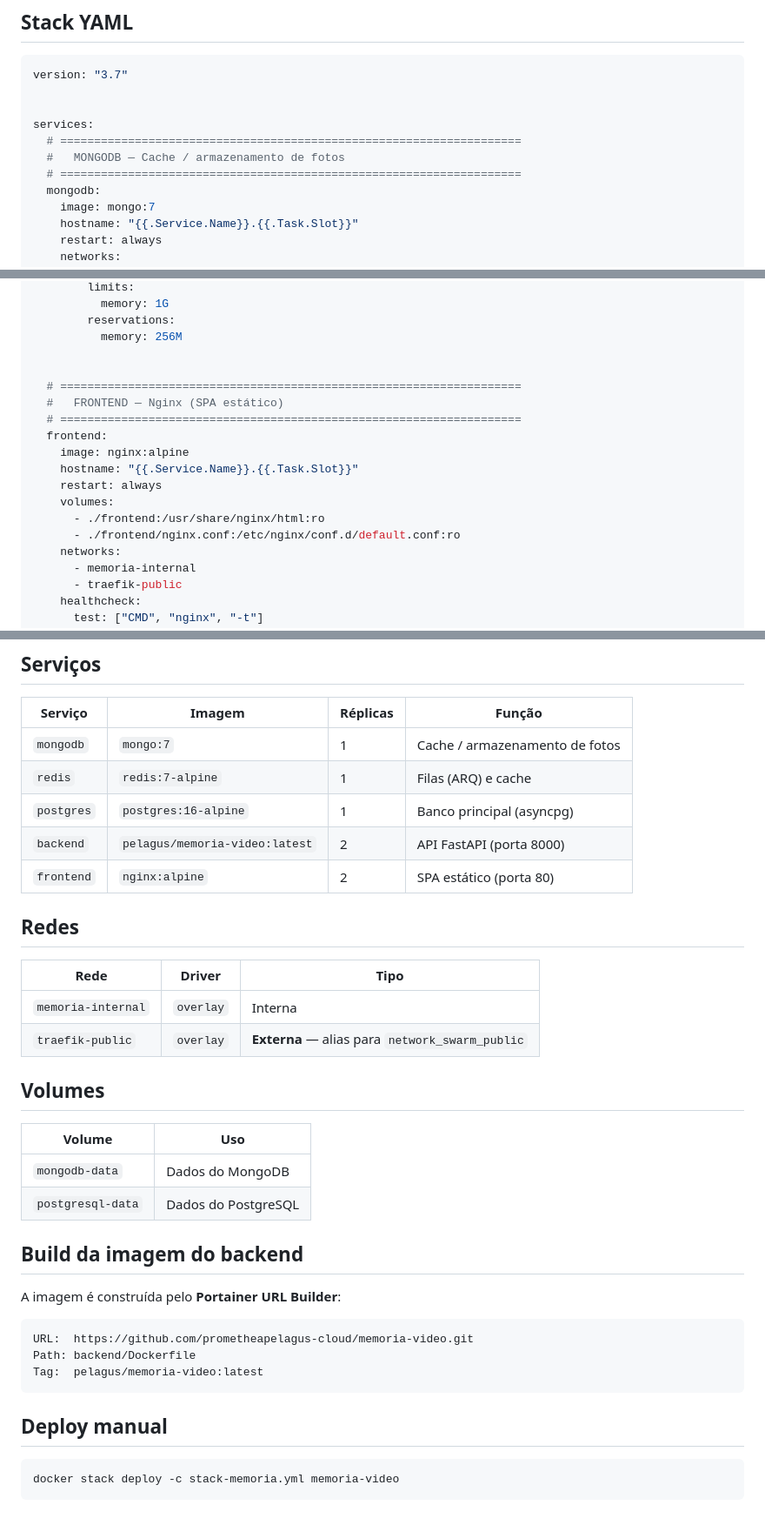
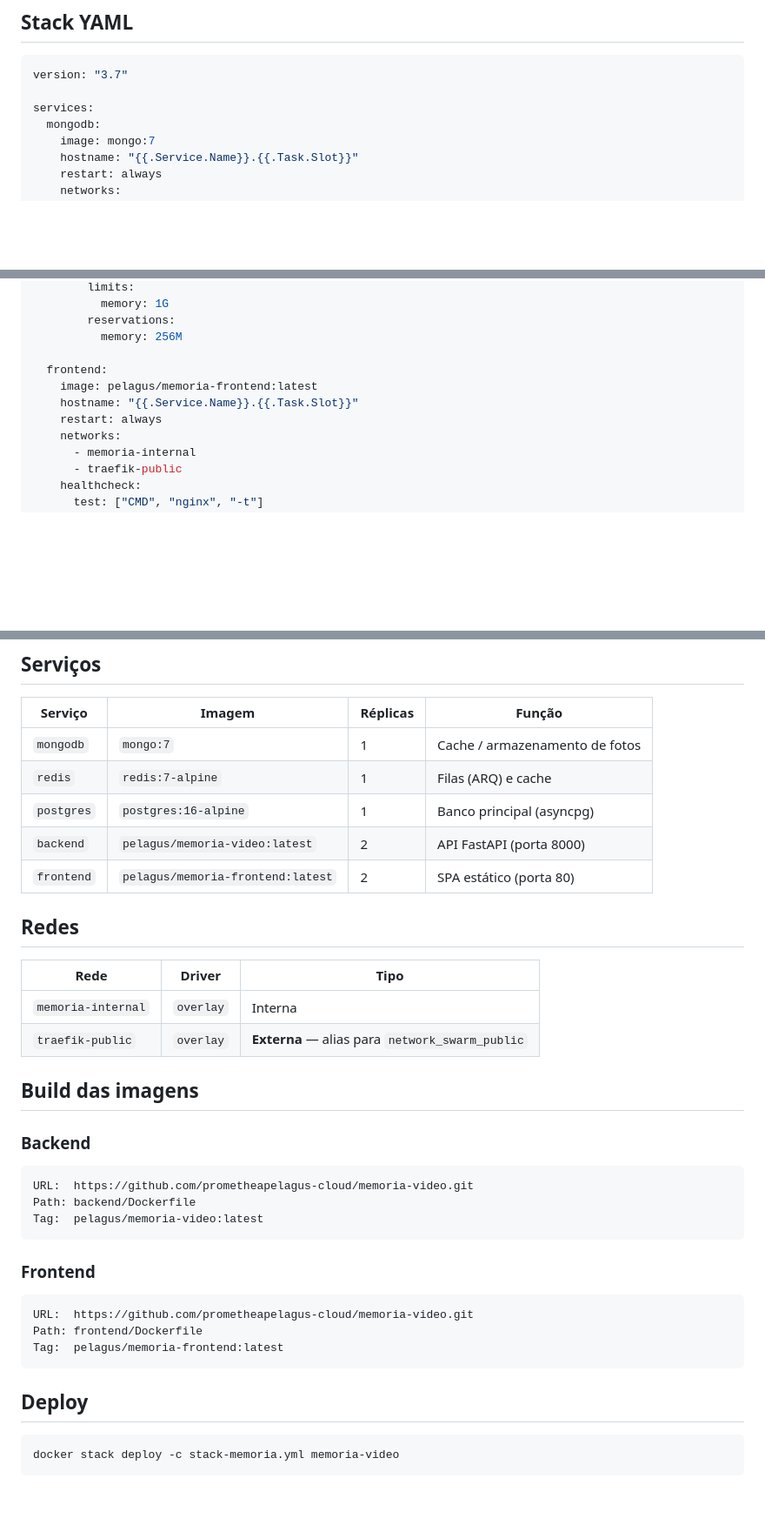
Before and after one commit to prometheapelagus-cloud/memoria-video, a Markdown page: docs/STACK-MEMORIA.md, 3 parts joined by grey strips. Shown at 87% size. GitHub-like rendering; blank space fills up the shorter version.

Commit message:
docs: sync STACK-MEMORIA.md with frontend image pelagus/memoria-frontend

````diff
--- a/docs/STACK-MEMORIA.md
+++ b/docs/STACK-MEMORIA.md
@@ -16,11 +16,7 @@ Rodando em Docker Swarm no servidor `pelagus-core`.
 ```yaml
 version: "3.7"
 
-
 services:
-  # ====================================================================
-  #   MONGODB — Cache / armazenamento de fotos
-  # ====================================================================
   mongodb:
     image: mongo:7
     hostname: "{{.Service.Name}}.{{.Task.Slot}}"
@@ -147,17 +128,10 @@ services:
         reservations:
           memory: 256M
 
-
-  # ====================================================================
-  #   FRONTEND — Nginx (SPA estático)
-  # ====================================================================
   frontend:
-    image: nginx:alpine
+    image: pelagus/memoria-frontend:latest
     hostname: "{{.Service.Name}}.{{.Task.Slot}}"
     restart: always
-    volumes:
-      - ./frontend:/usr/share/nginx/html:ro
-      - ./frontend/nginx.conf:/etc/nginx/conf.d/default.conf:ro
     networks:
       - memoria-internal
       - traefik-public
@@ -200,7 +172,7 @@ networks:
 | `redis` | `redis:7-alpine` | 1 | Filas (ARQ) e cache |
 | `postgres` | `postgres:16-alpine` | 1 | Banco principal (asyncpg) |
 | `backend` | `pelagus/memoria-video:latest` | 2 | API FastAPI (porta 8000) |
-| `frontend` | `nginx:alpine` | 2 | SPA estático (porta 80) |
+| `frontend` | `pelagus/memoria-frontend:latest` | 2 | SPA estático (porta 80) |
 
 ## Redes
 
@@ -209,24 +181,23 @@ networks:
 | `memoria-internal` | `overlay` | Interna |
 | `traefik-public` | `overlay` | **Externa** — alias para `network_swarm_public` |
 
-## Volumes
+## Build das imagens
 
-| Volume | Uso |
-|--------|-----|
-| `mongodb-data` | Dados do MongoDB |
-| `postgresql-data` | Dados do PostgreSQL |
-
-## Build da imagem do backend
-
-A imagem é construída pelo **Portainer URL Builder**:
-
+### Backend
 ```
 URL:  https://github.com/prometheapelagus-cloud/memoria-video.git
 Path: backend/Dockerfile
 Tag:  pelagus/memoria-video:latest
 ```
 
-## Deploy manual
+### Frontend
+```
+URL:  https://github.com/prometheapelagus-cloud/memoria-video.git
+Path: frontend/Dockerfile
+Tag:  pelagus/memoria-frontend:latest
+```
+
+## Deploy
 
 ```bash
 docker stack deploy -c stack-memoria.yml memoria-video
````
Also changed, not shown: other parts of docs/STACK-MEMORIA.md (+2 -19 lines).
